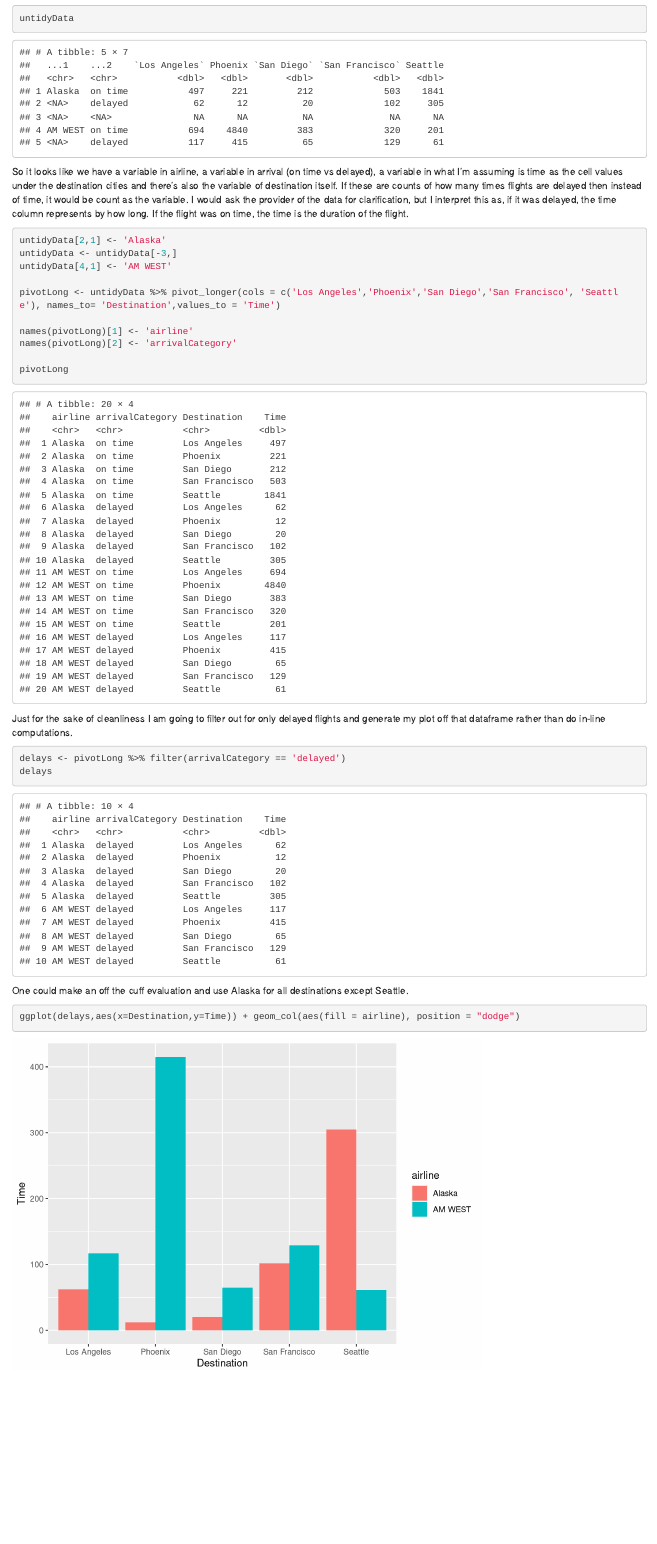
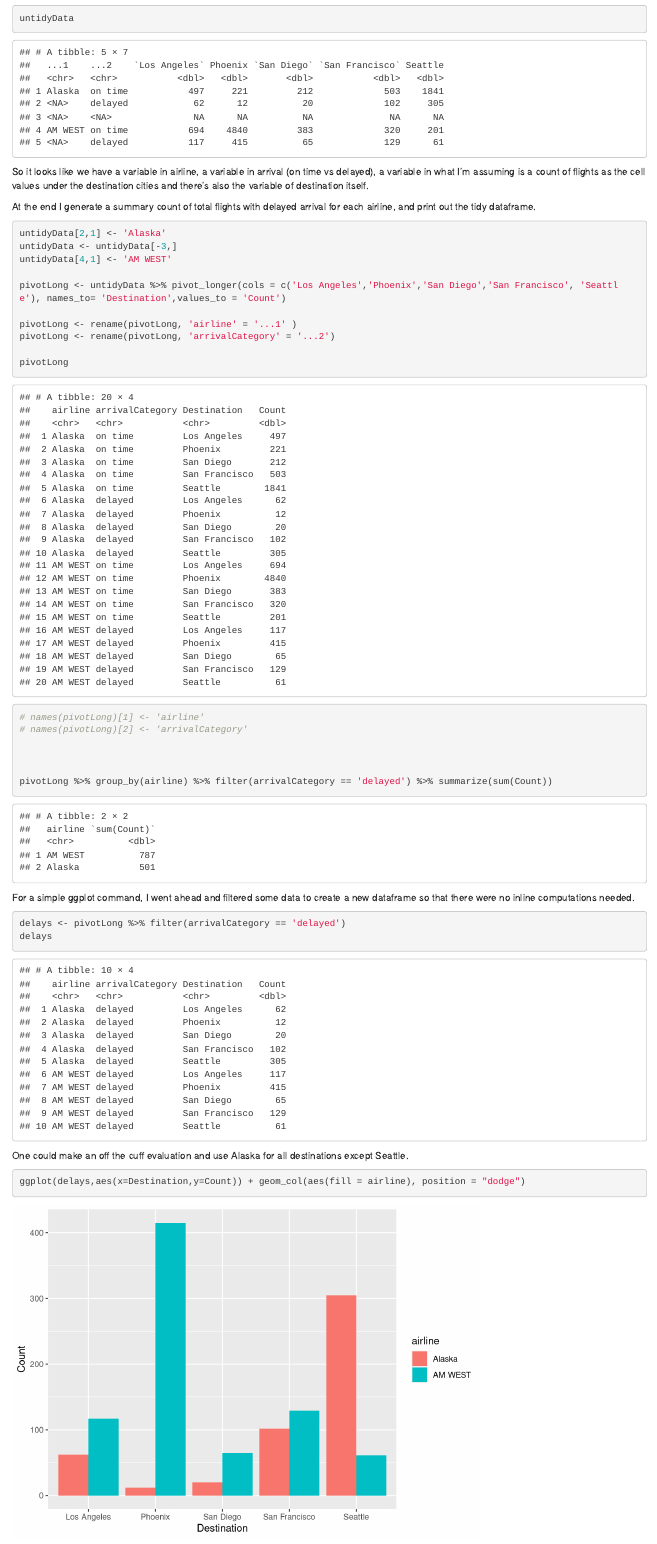
Before and after one commit to d-ev-craig/DATA607, an R Markdown document (Week 5 - Untidy Data/Week5 Assignment.Rmd): the page in a window 1100 px wide, from 440 px down. Rendered offline with R 4.5, knitr and Pandoc, with nearby package versions.

Commit message:
Small Edit

````diff
--- a/Week 5 - Untidy Data/Week5 Assignment.Rmd
+++ b/Week 5 - Untidy Data/Week5 Assignment.Rmd
@@ -15,22 +15,34 @@ untidyData <- read_csv("https://raw.githubusercontent.com/d-ev-craig/DATA607/mai
 untidyData
 ```
 
-So it looks like we have a variable in airline, a variable in arrival (on time vs delayed), a variable in what I'm assuming is time as the cell values under the destination cities and there's also the variable of destination itself. If these are counts of how many times flights are delayed then instead of time, it would be count as the variable. I would ask the provider of the data for clarification, but I interpret this as, if it was delayed, the time column represents by how long. If the flight was on time, the time is the duration of the flight.
+So it looks like we have a variable in airline, a variable in arrival (on time vs delayed), a variable in what I'm assuming is a count of flights as the cell values under the destination cities and there's also the variable of destination itself.
+
+At the end I generate a summary count of total flights with delayed arrival for each airline, and print out the tidy dataframe.
 
 ```{r}
 untidyData[2,1] <- 'Alaska'
 untidyData <- untidyData[-3,]
 untidyData[4,1] <- 'AM WEST'
 
-pivotLong <- untidyData %>% pivot_longer(cols = c('Los Angeles','Phoenix','San Diego','San Francisco', 'Seattle'), names_to= 'Destination',values_to = 'Time')
+pivotLong <- untidyData %>% pivot_longer(cols = c('Los Angeles','Phoenix','San Diego','San Francisco', 'Seattle'), names_to= 'Destination',values_to = 'Count')
 
-names(pivotLong)[1] <- 'airline'
-names(pivotLong)[2] <- 'arrivalCategory'
+pivotLong <- rename(pivotLong, 'airline' = '...1' )
+pivotLong <- rename(pivotLong, 'arrivalCategory' = '...2')
 
 pivotLong
+# names(pivotLong)[1] <- 'airline'
+# names(pivotLong)[2] <- 'arrivalCategory'
+
+
+
+pivotLong %>% group_by(airline) %>% filter(arrivalCategory == 'delayed') %>% summarize(sum(Count))
+
 ```
 
-Just for the sake of cleanliness I am going to filter out for only delayed flights and generate my plot off that dataframe rather than do in-line computations.
+
+
+For a simple ggplot command, I went ahead and filtered some data to create a new dataframe so that there were no inline computations needed.
+
 ```{r}
 
 delays <- pivotLong %>% filter(arrivalCategory == 'delayed')
@@ -40,6 +52,6 @@ delays
 
 One could make an off the cuff evaluation and use Alaska for all destinations except Seattle.
 ```{r}
-ggplot(delays,aes(x=Destination,y=Time)) + geom_col(aes(fill = airline), position = "dodge")
+ggplot(delays,aes(x=Destination,y=Count)) + geom_col(aes(fill = airline), position = "dodge")
 
 ```
````
Also changed, not shown: Week 5 - Untidy Data/Week5-Assignment.html, 1 other file.
